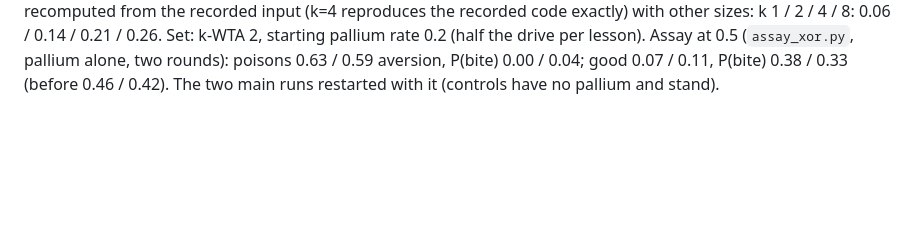
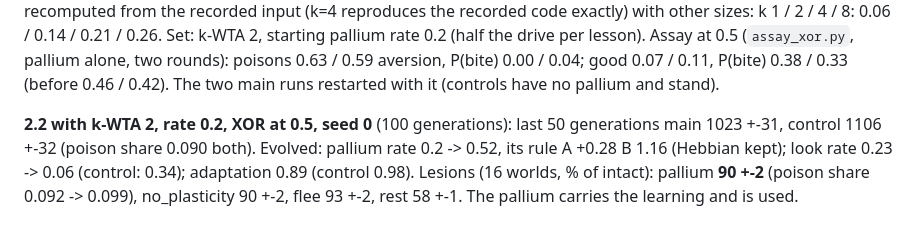
Before and after one commit to EWitting/life-evolution-of-intelligence, a Markdown page: docs/STAGE_LOG.md, the part around the change. GitHub-like rendering; blank space fills up the shorter version.

Commit message:
Log v48: 2.2 seed 0 with k-WTA 2 uses the pallium (lesion 90 +-2)
Co-Authored-By: Claude Opus 5.5 <noreply@anthropic.com>

```diff
--- a/docs/STAGE_LOG.md
+++ b/docs/STAGE_LOG.md
@@ -2652,3 +2652,9 @@ recomputed from the recorded input (k=4 reproduces the recorded code exactly) wi
 0.06 / 0.14 / 0.21 / 0.26. Set: k-WTA 2, starting pallium rate 0.2 (half the drive per lesson). Assay at 0.5
 (`assay_xor.py`, pallium alone, two rounds): poisons 0.63 / 0.59 aversion, P(bite) 0.00 / 0.04; good 0.07 / 0.11,
 P(bite) 0.38 / 0.33 (before 0.46 / 0.42). The two main runs restarted with it (controls have no pallium and stand).
+
+**2.2 with k-WTA 2, rate 0.2, XOR at 0.5, seed 0** (100 generations): last 50 generations main 1023 +-31, control
+1106 +-32 (poison share 0.090 both). Evolved: pallium rate 0.2 -> 0.52, its rule A +0.28 B 1.16 (Hebbian kept);
+look rate 0.23 -> 0.06 (control: 0.34); adaptation 0.89 (control 0.98). Lesions (16 worlds, % of intact): pallium
+**90 +-2** (poison share 0.092 -> 0.099), no_plasticity 90 +-2, flee 93 +-2, rest 58 +-1. The pallium carries the
+learning and is used.
```
